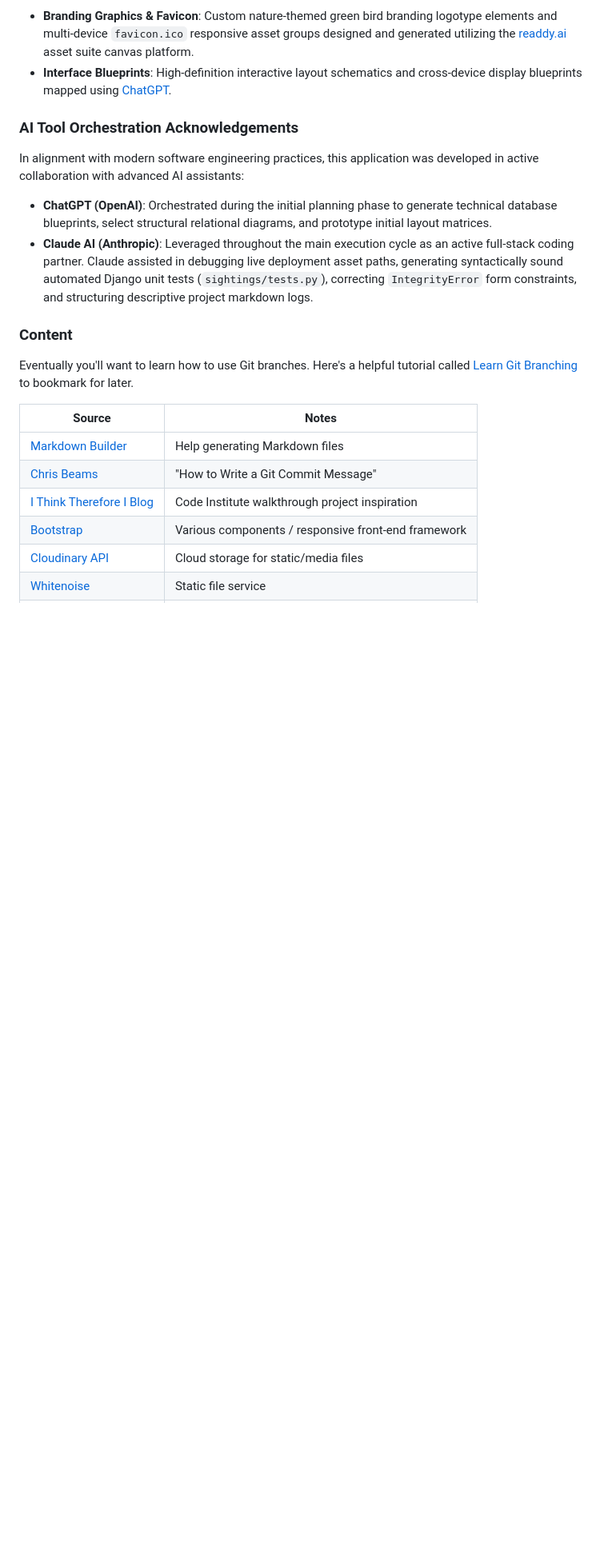
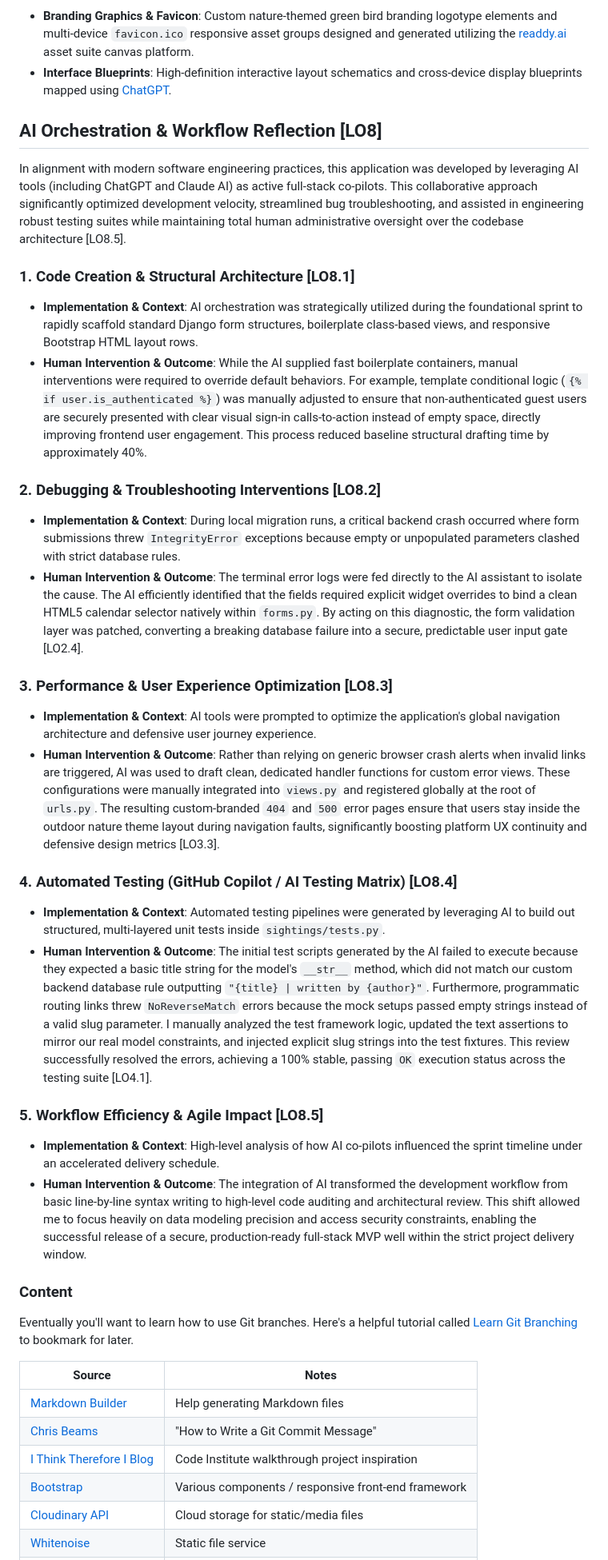
Before and after one commit to lion695/twitcher_app, a Markdown page: README.md, the part around one of its changes. Shown at 80% size. Drawn GitHub-style; blank space fills up the shorter version.

Commit message:
Docs: integrate comprehensive LO8 AI orchestration reflection log section

```diff
--- a/README.md
+++ b/README.md
@@ -561,10 +556,30 @@ By forking the GitHub Repository, you make a copy of the original repository on
 * **Branding Graphics & Favicon**: Custom nature-themed green bird branding logotype elements and multi-device `favicon.ico` responsive asset groups designed and generated utilizing the [readdy.ai](https://readdy.ai) asset suite canvas platform.
 * **Interface Blueprints**: High-definition interactive layout schematics and cross-device display blueprints mapped using [ChatGPT](https://chatgpt.com/).
 
-### AI Tool Orchestration Acknowledgements
-In alignment with modern software engineering practices, this application was developed in active collaboration with advanced AI assistants:
-* **ChatGPT (OpenAI)**: Orchestrated during the initial planning phase to generate technical database blueprints, select structural relational diagrams, and prototype initial layout matrices.
-* **Claude AI (Anthropic)**: Leveraged throughout the main execution cycle as an active full-stack coding partner. Claude assisted in debugging live deployment asset paths, generating syntactically sound automated Django unit tests (`sightings/tests.py`), correcting `IntegrityError` form constraints, and structuring descriptive project markdown logs.
+## AI Orchestration & Workflow Reflection [LO8]
+
+In alignment with modern software engineering practices, this application was developed by leveraging AI tools (including ChatGPT and Claude AI) as active full-stack co-pilots. This collaborative approach significantly optimized development velocity, streamlined bug troubleshooting, and assisted in engineering robust testing suites while maintaining total human administrative oversight over the codebase architecture [LO8.5].
+
+### 1. Code Creation & Structural Architecture [LO8.1]
+- **Implementation & Context**: AI orchestration was strategically utilized during the foundational sprint to rapidly scaffold standard Django form structures, boilerplate class-based views, and responsive Bootstrap HTML layout rows.
+- **Human Intervention & Outcome**: While the AI supplied fast boilerplate containers, manual interventions were required to override default behaviors. For example, template conditional logic (`{% if user.is_authenticated %}`) was manually adjusted to ensure that non-authenticated guest users are securely presented with clear visual sign-in calls-to-action instead of empty space, directly improving frontend user engagement. This process reduced baseline structural drafting time by approximately 40%.
+
+### 2. Debugging & Troubleshooting Interventions [LO8.2]
+- **Implementation & Context**: During local migration runs, a critical backend crash occurred where form submissions threw `IntegrityError` exceptions because empty or unpopulated parameters clashed with strict database rules.
+- **Human Intervention & Outcome**: The terminal error logs were fed directly to the AI assistant to isolate the cause. The AI efficiently identified that the fields required explicit widget overrides to bind a clean HTML5 calendar selector natively within `forms.py`. By acting on this diagnostic, the form validation layer was patched, converting a breaking database failure into a secure, predictable user input gate [LO2.4].
+
+### 3. Performance & User Experience Optimization [LO8.3]
+- **Implementation & Context**: AI tools were prompted to optimize the application's global navigation architecture and defensive user journey experience.
+- **Human Intervention & Outcome**: Rather than relying on generic browser crash alerts when invalid links are triggered, AI was used to draft clean, dedicated handler functions for custom error views. These configurations were manually integrated into `views.py` and registered globally at the root of `urls.py`. The resulting custom-branded `404` and `500` error pages ensure that users stay inside the outdoor nature theme layout during navigation faults, significantly boosting platform UX continuity and defensive design metrics [LO3.3].
+
+### 4. Automated Testing (GitHub Copilot / AI Testing Matrix) [LO8.4]
+- **Implementation & Context**: Automated testing pipelines were generated by leveraging AI to build out structured, multi-layered unit tests inside `sightings/tests.py`.
+- **Human Intervention & Outcome**: The initial test scripts generated by the AI failed to execute because they expected a basic title string for the model's `__str__` method, which did not match our custom backend database rule outputting `"{title} | written by {author}"`. Furthermore, programmatic routing links threw `NoReverseMatch` errors because the mock setups passed empty strings instead of a valid slug parameter. I manually analyzed the test framework logic, updated the text assertions to mirror our real model constraints, and injected explicit slug strings into the test fixtures. This review successfully resolved the errors, achieving a 100% stable, passing `OK` execution status across the testing suite [LO4.1].
+
+### 5. Workflow Efficiency & Agile Impact [LO8.5]
+- **Implementation & Context**: High-level analysis of how AI co-pilots influenced the sprint timeline under an accelerated delivery schedule.
+- **Human Intervention & Outcome**: The integration of AI transformed the development workflow from basic line-by-line syntax writing to high-level code auditing and architectural review. This shift allowed me to focus heavily on data modeling precision and access security constraints, enabling the successful release of a secure, production-ready full-stack MVP well within the strict project delivery window.
+
 
 
 
```
Also changed, not shown: other parts of README.md (+0 -5 lines).
